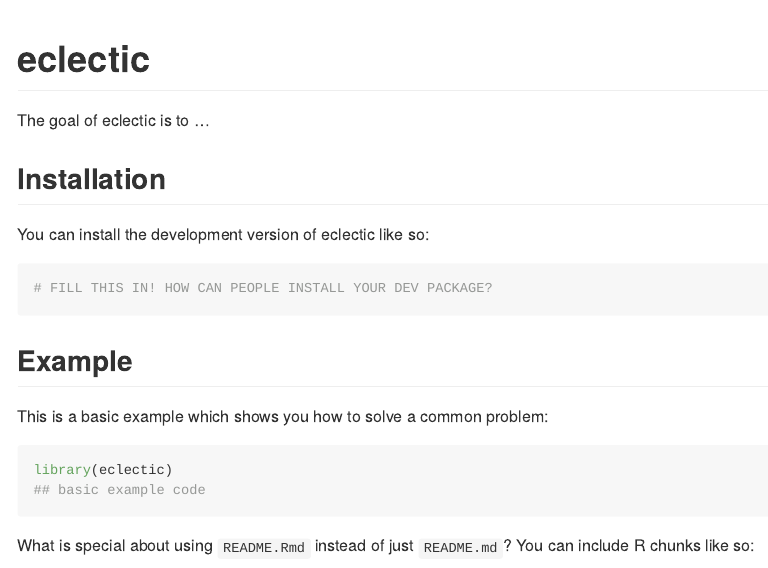
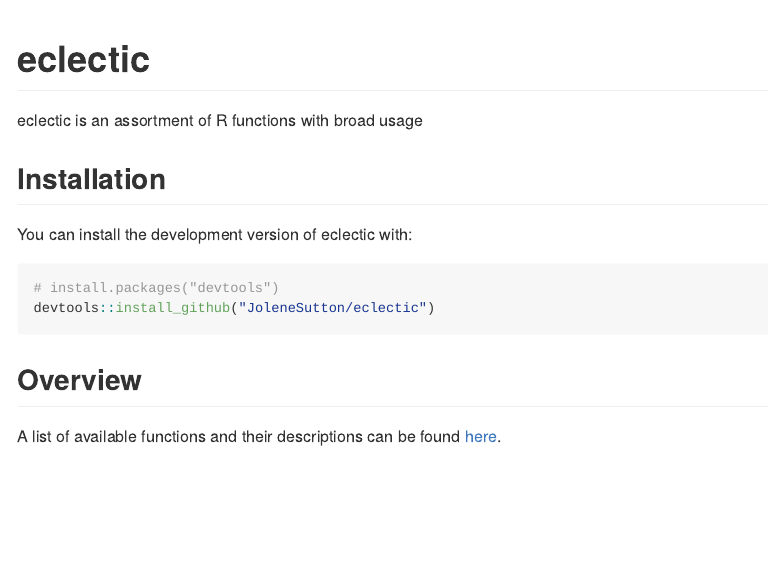
Before and after one commit to JoleneSutton/eclectic, an R Markdown document (README.Rmd): the page in a window 1100 px wide, from its top. The pictures show the output file README.md that the author committed with the source, drawn offline in the style of GitHub; badge pictures from the web are left out.

Commit message:
update readme

````diff
--- a/README.Rmd
+++ b/README.Rmd
@@ -19,23 +19,18 @@ knitr::opts_chunk$set(
 [![R-CMD-check](https://github.com/JoleneSutton/eclectic/actions/workflows/R-CMD-check.yaml/badge.svg)](https://github.com/JoleneSutton/eclectic/actions/workflows/R-CMD-check.yaml)
 <!-- badges: end -->
 
-The goal of eclectic is to ...
+eclectic is an assortment of R functions with broad usage
+
 
 ## Installation
 
-You can install the development version of eclectic like so:
+You can install the development version of eclectic with:
 
 ``` r
-# FILL THIS IN! HOW CAN PEOPLE INSTALL YOUR DEV PACKAGE?
+# install.packages("devtools")
+devtools::install_github("JoleneSutton/eclectic")
 ```
 
-## Example
+## Overview
 
-This is a basic example which shows you how to solve a common problem:
-
-```{r example}
-library(eclectic)
-## basic example code
-```
-
-What is special about using `README.Rmd` instead of just `README.md`? You can include R chunks like so:
+A list of available functions and their descriptions can be found [here](https://jolenesutton.github.io/eclectic/reference/index.html).
````
Also changed, not shown: README.md, README.Rmd (14 more changed lines).
